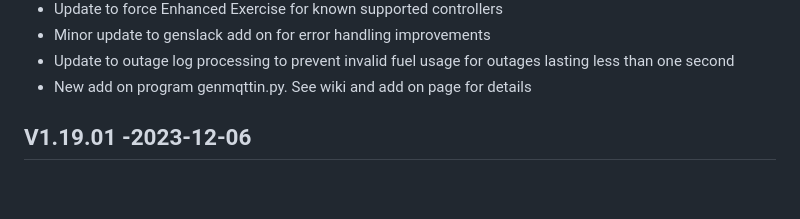
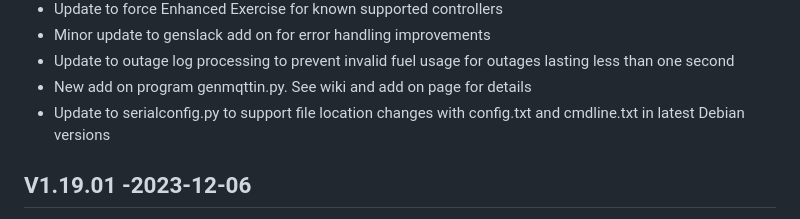
Before and after one commit to jgyates/genmon, a Markdown page: changelog.md, the part around the change. Drawn GitHub-style; blank space fills up the shorter version.

```diff
--- a/changelog.md
+++ b/changelog.md
@@ -20,6 +20,7 @@ All notable changes to this project will be documented in this file.
 - Minor update to genslack add on for error handling improvements
 - Update to outage log processing to prevent invalid fuel usage for outages lasting less than one second
 - New add on program genmqttin.py. See wiki and add on page for details
+- Update to serialconfig.py to support file location changes with config.txt and cmdline.txt in latest Debian versions
 
 ## V1.19.01 -2023-12-06
 - Update to genmonmaint.sh to ask about serial connection type on install (thanks @skipfire)
```
